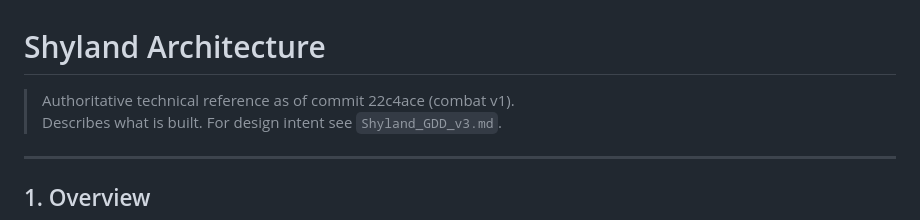
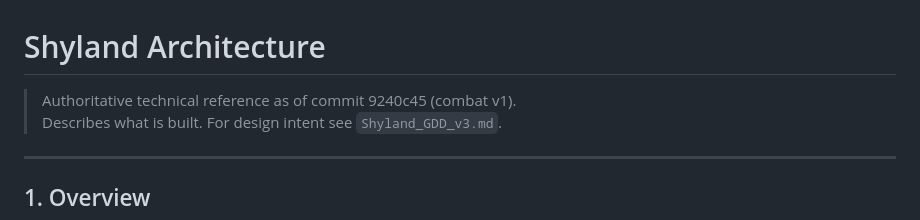
Before and after one commit to KnightOfNight/games-mvc, a Markdown page: docs/shyland/Shyland_Architecture_v10.md, the part around the change. GitHub-like rendering.

Commit message:
update architecture doc commit hash to 9240c45
Co-Authored-By: Claude Sonnet 4.6 <noreply@anthropic.com>

```diff
--- a/docs/shyland/Shyland_Architecture_v10.md
+++ b/docs/shyland/Shyland_Architecture_v10.md
@@ -1,6 +1,6 @@
 # Shyland Architecture
 
-> Authoritative technical reference as of commit 22c4ace (combat v1).
+> Authoritative technical reference as of commit 9240c45 (combat v1).
 > Describes what is built. For design intent see `Shyland_GDD_v3.md`.
 
 ---
```
